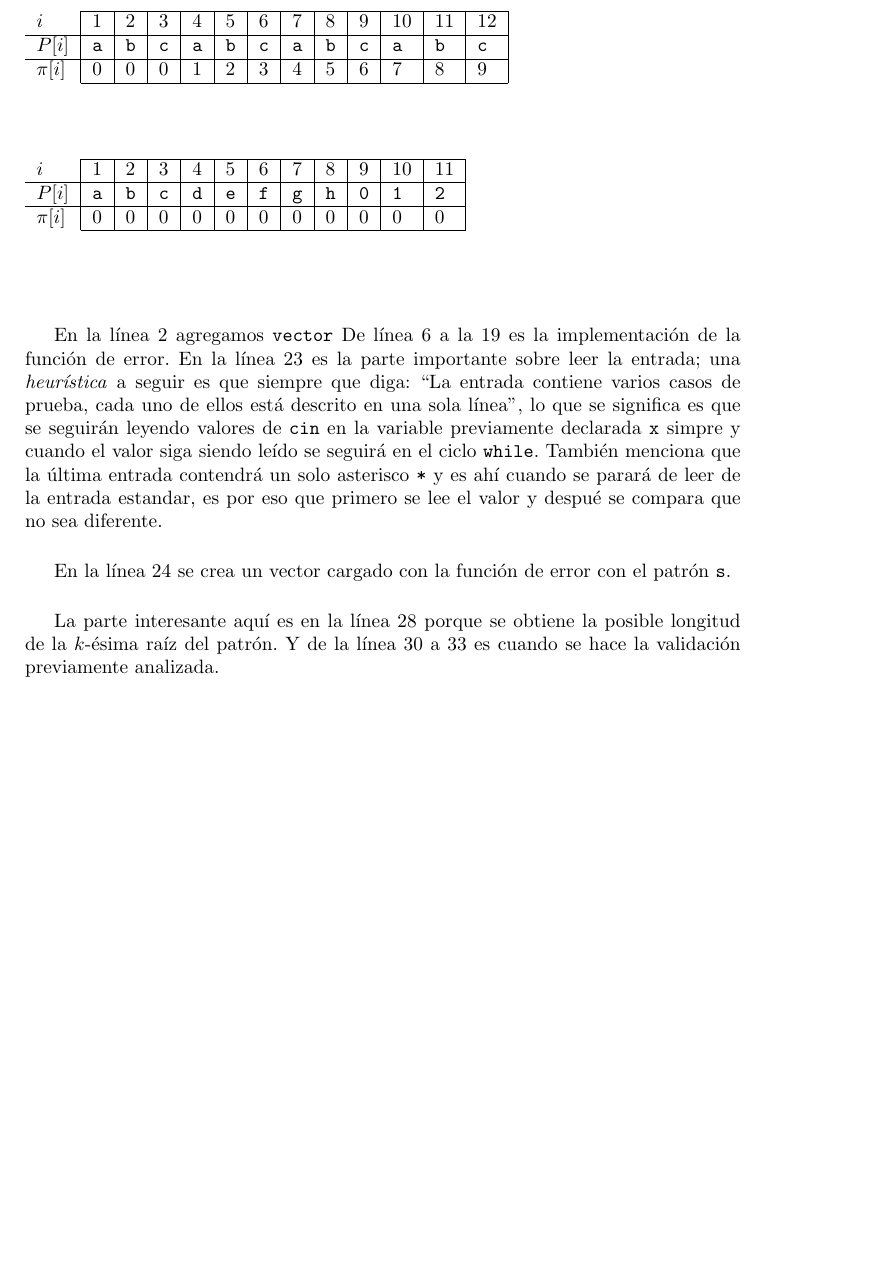
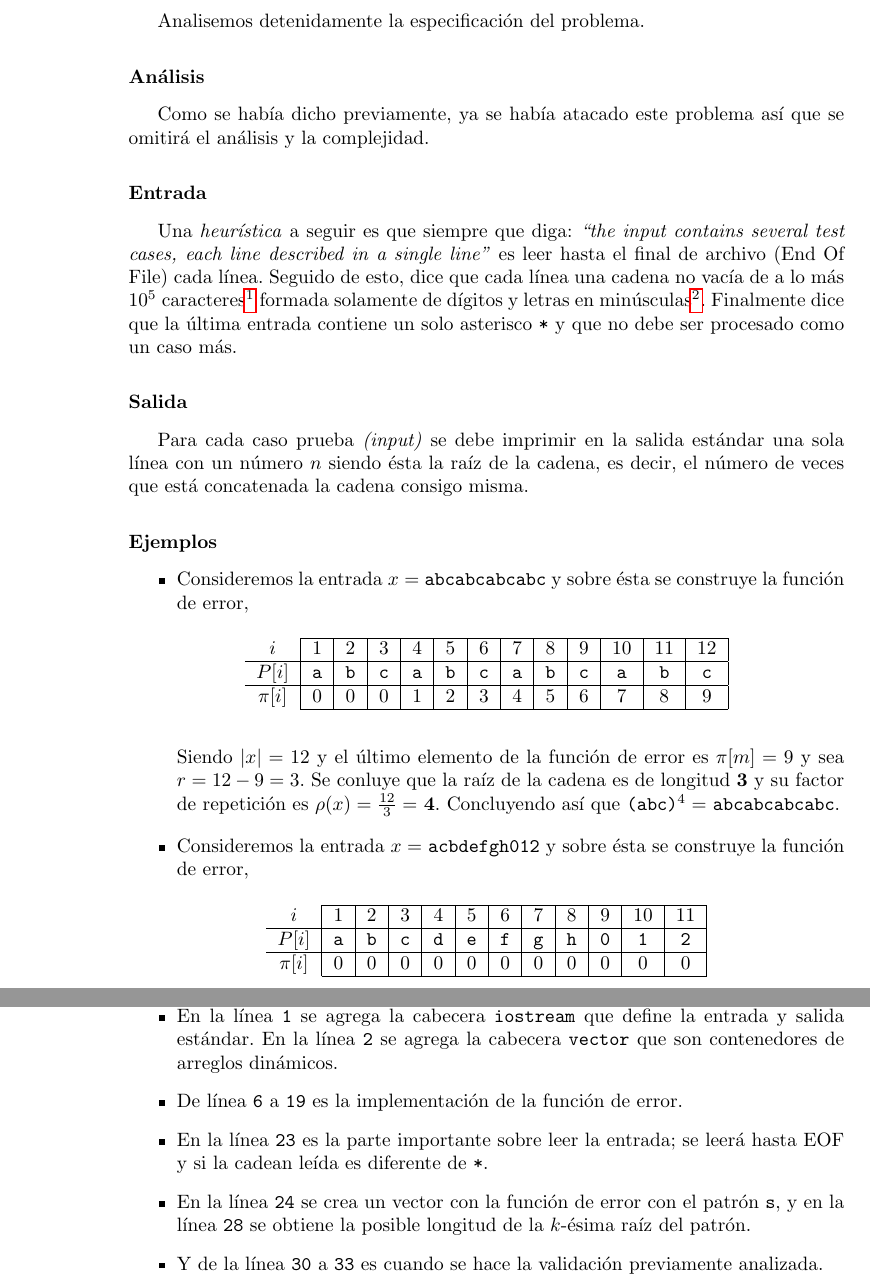
Before and after one commit to angelgladin/tesis, a LaTeX thesis (tesis.tex, which reads capitulos/9-jueces-en-linea.tex): part of page 48 of 66 before the commit and two parts of pages 47 and 49 of 68 after it, the two joined at a grey line, cut at the place of the change, the shorter picture padded with empty space. Compiled offline with pdfLaTeX.

Commit message:
Análisis casi listo del problema de las raíces de las cadenas

```diff
--- a/capitulos/9-jueces-en-linea.tex
+++ b/capitulos/9-jueces-en-linea.tex
@@ -20,3 +25,7 @@ La especificación del problema dice lo siguiente:
 
 \includepdf[pages=-]{problemas/pdf/FINDSR.pdf}
 
+Analisemos detenidamente la especificación del problema.
+\subsubsection{Análisis}
+Como se había dicho previamente, ya se había atacado este problema así que se omitirá el análisis
+y la complejidad.
@@ -25,29 +32,43 @@ La especificación del problema dice lo siguiente:
 
-En la línea 2 agregamos \texttt{vector} % TODO: explicar aquí qué pedo
-De línea 6 a la 19 es la implementación de la función de error.
-En la línea 23 es la parte importante sobre leer la entrada; una \textit{heurística} a seguir es que
-siempre que diga: ``La entrada contiene varios casos de prueba, cada uno de ellos está descrito en una sola línea'', lo
-que se significa es que se seguirán leyendo valores de \texttt{cin} en la variable previamente declarada \texttt{x} simpre y cuando
-el valor siga siendo leído se seguirá en el ciclo \texttt{while}.
-% TODO: ecplicar que no nos fijamos en la cota de 10^5 caracteres
-También menciona que la última entrada contendrá un solo asterisco \texttt{*} y es ahí cuando se parará de leer de la entrada estandar,
-es por eso que primero se lee el valor y despué se compara que no sea diferente.
+\subsubsection{Entrada}
+Una \textit{heurística} a seguir es que siempre que diga: \textit{``the input contains several test
+cases, each line described in a single line''} es leer hasta el final de archivo (End Of File) cada
+línea. Seguido de esto, dice que cada línea una cadena no vacía de a lo más $10^5$
+caracteres\footnote{Hay lenguajes programación que no tienen implementadas cadenas, y que se debe
+saber de antemano el tamaño, para así tener un arreglo de $n$ caracteres. Es aquí cuando es
+importante saber el tamaño máximo de la entrada.} formada solamente de dígitos y letras en
+minúsculas\footnote{También es sumamente importante saber si las cadenas del lenguaje que se usará
+como son represntadas ya que podrían estar en ASCII o Unicode.}.
+Finalmente dice que la última entrada contiene un solo asterisco \texttt{*} y que no debe ser
+procesado como un caso más.
 
-En la línea 24 se crea un vector cargado con la función de error con el patrón \texttt{s}.
+\subsubsection{Salida}
+Para cada caso prueba \textit{(input)} se debe imprimir en la salida estándar una sola línea con un
+número $n$ siendo ésta la raíz de la cadena, es decir, el número de veces que está concatenada la
+cadena consigo misma.
 
-La parte interesante aquí es en la línea 28 porque se obtiene la posible longitud de la $k$-ésima
-raíz del patrón. Y de la línea 30 a 33 es cuando se hace la validación previamente analizada.
-
-% TODO: acomodarlos  chido
-\begin{table}[]
-\begin{tabular}{l|l|l|l|l|l|l|l|l|l|l|l|l|}
+\subsubsection{Ejemplos}
+\begin{itemize}
+\item Consideremos la entrada $x =$ \texttt{abcabcabcabc} y sobre ésta se construye la función
+de error,
+\begin{table}[h]
+\centering
+\begin{tabular}{c|c|c|c|c|c|c|c|c|c|c|c|c|}
 \cline{2-13}
-$i$        & 1         & 2         & 3         & 4          & 5         & 6         & 7         & 8         & 9         & 10        & 11        & 12        \\ \hline
+$i$      & 1          & 2          & 3          & 4          & 5          & 6          & 7          & 8          & 9          & 10         & 11         & 12         \\ \hline
 $P[i]$   & \texttt{a} & \texttt{b} & \texttt{c} & \texttt{a} & \texttt{b} & \texttt{c} & \texttt{a} & \texttt{b} & \texttt{c} & \texttt{a} & \texttt{b} & \texttt{c} \\ \hline
-$\pi[i]$ & 0         & 0         & 0         & 1          & 2         & 3         & 4         & 5         & 6         & 7         & 8         & 9         \\ \cline{2-13}
+$\pi[i]$ & 0          & 0          & 0          & 1          & 2          & 3          & 4          & 5          & 6          & 7          & 8          & 9          \\ \cline{2-13}
 \end{tabular}
 \end{table}
 
-\begin{table}[]
-\begin{tabular}{l|l|l|l|l|l|l|l|l|l|l|l|}
+Siendo $\vert x \vert = 12$ y el último elemento de la función de error es $\pi[m] = 9$ y sea
+$r = 12 - 9 = 3$. Se conluye que la raíz de la cadena es de longitud \textbf{3} y su factor de
+repetición es $\rho(x) = \frac{12}{3} =$ \textbf{4}. Concluyendo así que
+\texttt{(abc)}$^4 = $ \texttt{abcabcabcabc}.
+
+\item Consideremos la entrada $x =$ \texttt{acbdefgh012} y sobre ésta se construye la función
+de error,
+\begin{table}[h]
+\centering
+\begin{tabular}{c|c|c|c|c|c|c|c|c|c|c|c|}
 \cline{2-12}
@@ -68,0 +107,17 @@ $\pi[i]$ & 0         & 1         & 2         & 3         & 4         & 5
+\begin{itemize}
+\item En la línea \texttt{1} se agrega la cabecera \texttt{iostream} que define la entrada y salida
+estándar. En la línea \texttt{2} se agrega la cabecera \texttt{vector} que son contenedores de
+arreglos dinámicos.
+
+\item De línea \texttt{6} a \texttt{19} es la implementación de la función de error.
+
+\item En la línea \texttt{23} es la parte importante sobre leer la entrada; se leerá hasta EOF y si
+la cadean leída es diferente de \texttt{*}.
+
+\item En la línea \texttt{24} se crea un vector con la función de error con el patrón \texttt{s}, y
+en la línea \texttt{28} se obtiene la posible longitud de la $k$-ésima raíz del patrón.
+
+\item Y de la línea \texttt{30} a \texttt{33} es cuando se hace la validación previamente analizada.
+\end{itemize}
+
+\subsubsection{Implementación en Haskell}
```
Also changed, not shown: referencias.bib (+8 -0 lines), capitulos/9-jueces-en-linea.tex (93 more changed lines).
